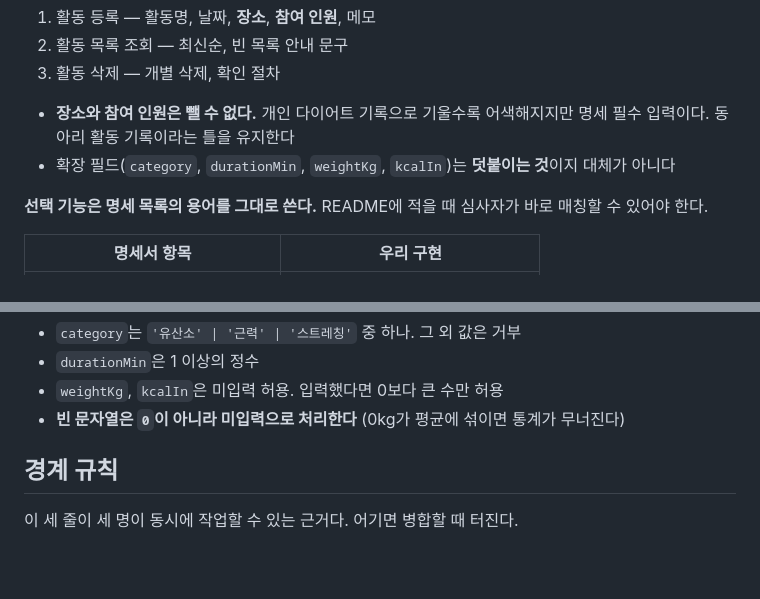
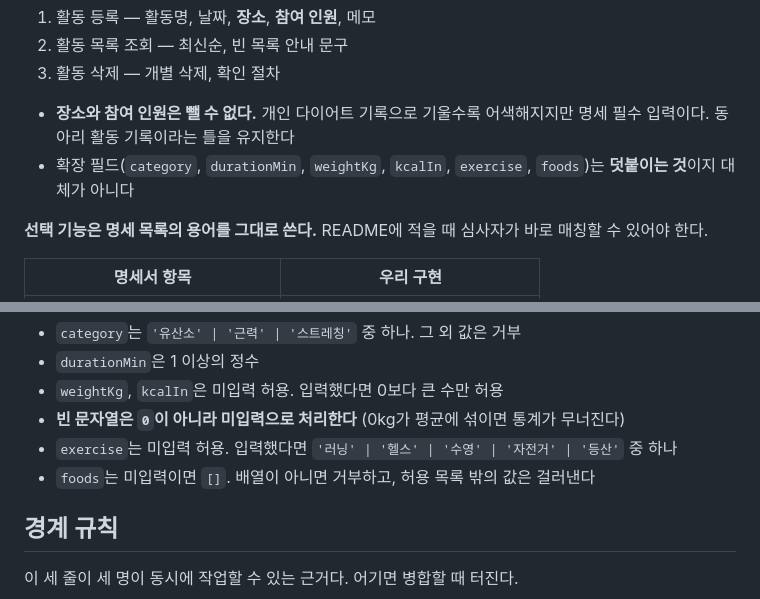
Before and after one commit to bongjunpyo/hackathon1schoolLover, a Markdown page: CLAUDE.md, 2 parts joined by grey strips. Drawn GitHub-style; blank space fills up the shorter version.

```diff
--- a/CLAUDE.md
+++ b/CLAUDE.md
@@ -30,7 +30,7 @@
 
 - **장소와 참여 인원은 뺄 수 없다.** 개인 다이어트 기록으로 기울수록 어색해지지만 명세 필수 입력이다.
   동아리 활동 기록이라는 틀을 유지한다
-- 확장 필드(`category`, `durationMin`, `weightKg`, `kcalIn`)는 **덧붙이는 것**이지 대체가 아니다
+- 확장 필드(`category`, `durationMin`, `weightKg`, `kcalIn`, `exercise`, `foods`)는 **덧붙이는 것**이지 대체가 아니다
 
 **선택 기능은 명세 목록의 용어를 그대로 쓴다.** README에 적을 때 심사자가 바로 매칭할 수 있어야 한다.
 
@@ -146,6 +166,8 @@ Analytics.kcalBalance(list)    // → [{ date, kcalIn, kcalOut, net }]     둘
 - `durationMin`은 1 이상의 정수
 - `weightKg`, `kcalIn`은 미입력 허용. 입력했다면 0보다 큰 수만 허용
 - **빈 문자열은 `0`이 아니라 미입력으로 처리한다** (0kg가 평균에 섞이면 통계가 무너진다)
+- `exercise`는 미입력 허용. 입력했다면 `'러닝' | '헬스' | '수영' | '자전거' | '등산'` 중 하나
+- `foods`는 미입력이면 `[]`. 배열이 아니면 거부하고, 허용 목록 밖의 값은 걸러낸다
 
 ## 경계 규칙
 
```
Also changed, not shown: other parts of CLAUDE.md (+25 -5 lines), js/store/CLAUDE.md (+24 -6 lines).
